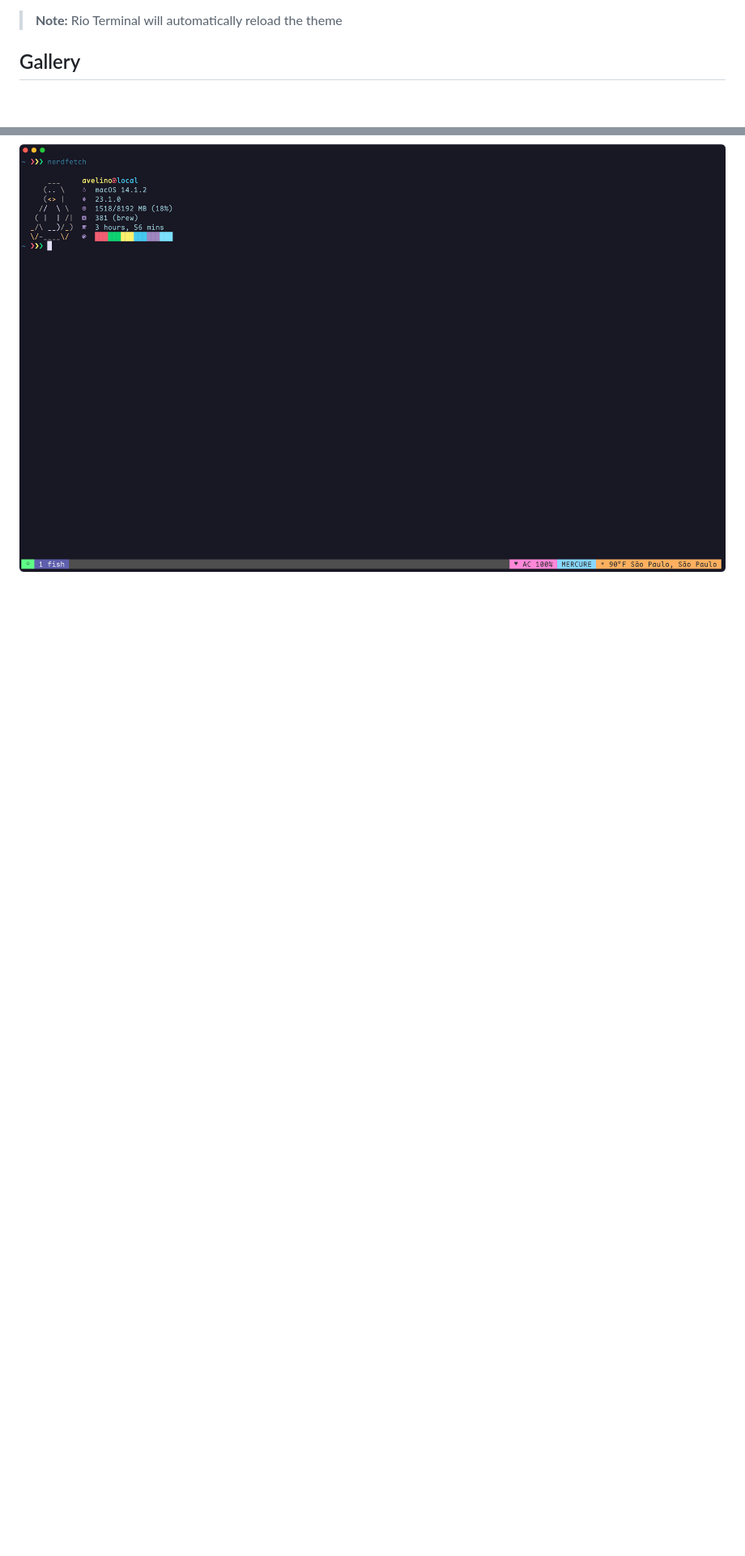
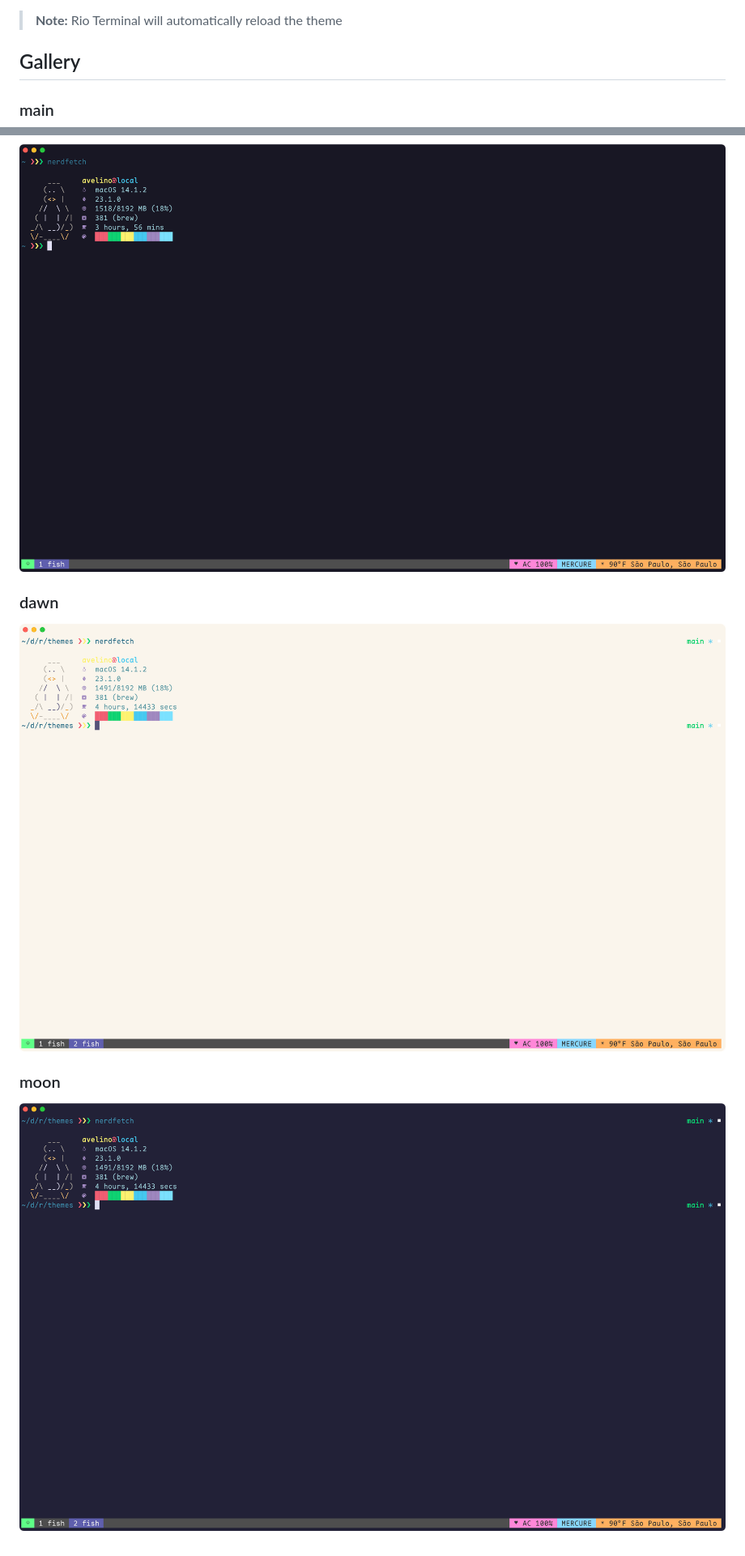
Before and after one commit to rose-pine/rio-terminal, a Markdown page: readme.md, 2 parts joined by grey strips. Shown at 81% size. Rendered like a GitHub page; pictures changed too: assets/rio-rose-pine-dawn.png (added), assets/rio-rose-pine-moon.png (added); blank space fills up the shorter version.

Commit message:
add more screenshot
Signed-off-by: Avelino <avelinorun@gmail.com>

```diff
--- a/readme.md
+++ b/readme.md
@@ -36,4 +36,14 @@
 
 ## Gallery
 
+### main
+
 ![Rosé Pine with Rio, theme Rosé Pine main](./assets/rio-rose-pine-main.png)
+
+### dawn
+
+![Rosé Pine with Rio, theme Rosé Pine dawn](./assets/rio-rose-pine-dawn.png)
+
+### moon
+
+![Rosé Pine with Rio, theme Rosé Pine moon](./assets/rio-rose-pine-moon.png)
```
